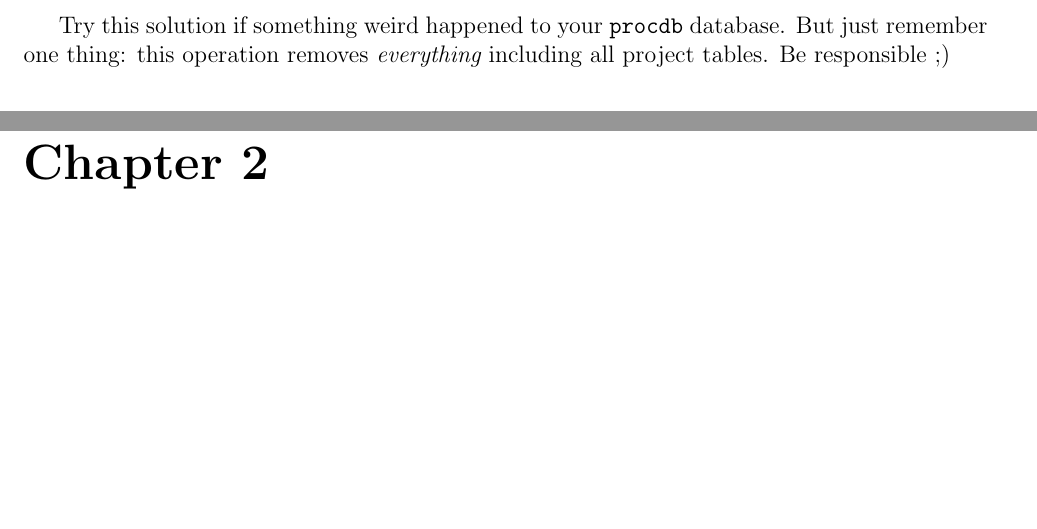
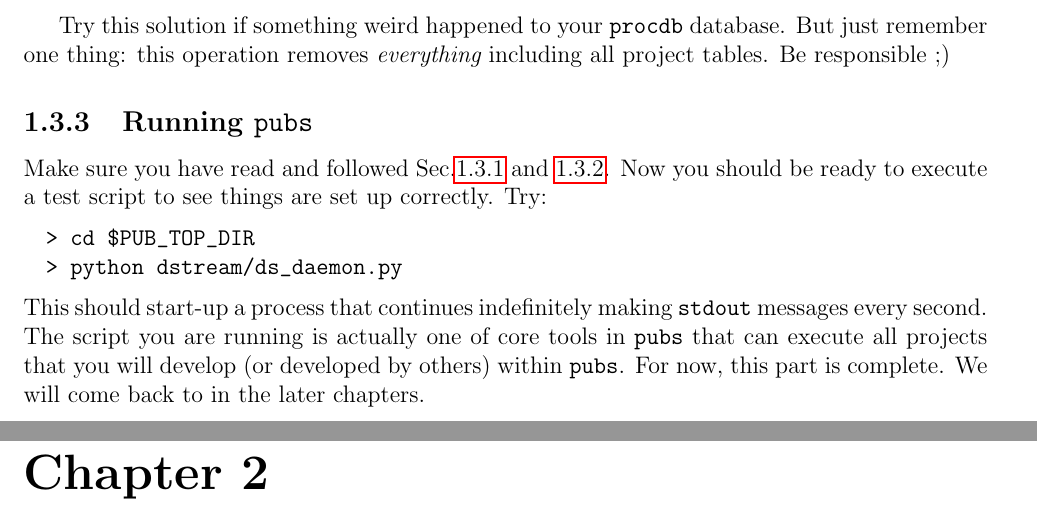
Before and after one commit to vgenty/pubs, a LaTeX document (doc/pubs_tex/PUBS.tex, which reads doc/pubs_tex/src/Preparation/pubs.tex, doc/pubs_tex/src/new_commands.tex): two parts of pages 9 and 10 of 12, joined at a grey line, cut so that both start at the same text, the shorter picture padded with empty space. Compiled offline with pdfLaTeX.

Commit message:
Forgot Running pubs section in Ch.1. Now done --kazu

```diff
--- a/doc/pubs_tex/src/Preparation/pubs.tex
+++ b/doc/pubs_tex/src/Preparation/pubs.tex
@@ -67,3 +68,16 @@ you can go wild and reset {\it everything}. Here's how you can do this:
 Try this solution if something weird happened to your {\procdb} database.
 But just remember one thing: this operation removes {\it everything} including
 all project tables. Be responsible ;)
+
+\subsection{Running {\pubs}}
+Make sure you have read and followed Sec.\ref{prep:pubs:conf} and \ref{prep:pubs:sql}.
+Now you should be ready to execute a test script to see things are set up correctly.
+Try:
+\begin{lstlisting}
+  > cd $PUB_TOP_DIR
+  > python dstream/ds_daemon.py
+\end{lstlisting}
+This should start-up a process that continues indefinitely making {\stdout} messages
+every second. The script you are running is actually one of core tools in {\pubs} that
+can execute all projects that you will develop (or developed by others) within {\pubs}.
+For now, this part is complete. We will come back to in the later chapters.
--- a/doc/pubs_tex/src/new_commands.tex
+++ b/doc/pubs_tex/src/new_commands.tex
@@ -29,3 +29,4 @@
 \newcommand{\dstream}{{\ttfamily dstream}}
 \newcommand{\pubs}{{\ttfamily pubs}}
 \newcommand{\sql}{{\ttfamily SQL}}
+\newcommand{\stdout}{{\ttfamily stdout}}
```
Also changed, not shown: doc/pubs_tex/src/Preparation/pubs.tex (3 more changed lines).
